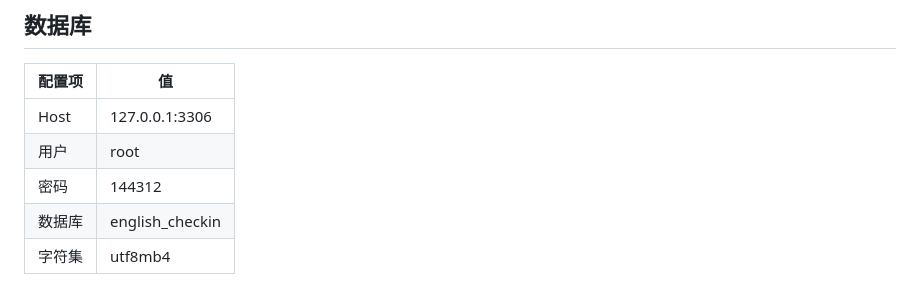
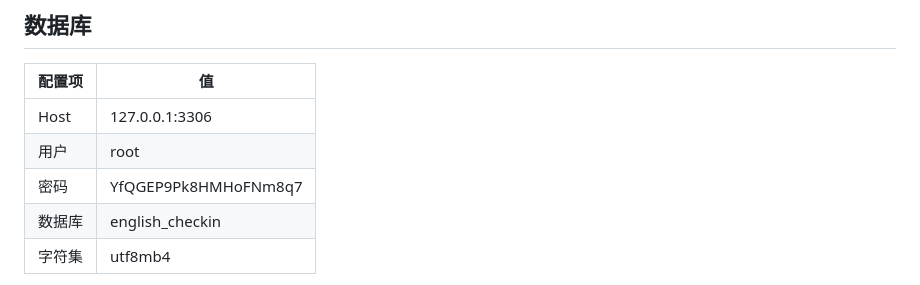
Before and after one commit to yingzi2345/EnglishStudy, a Markdown page: AGENTS.md, the part around the change. Rendered like a GitHub page.

Commit message:
docs: 更新 AGENTS.md 数据库密码为轮换后的新密码

```diff
--- a/AGENTS.md
+++ b/AGENTS.md
@@ -55,7 +55,7 @@ java -jar target\english-checkin-backend-1.0.0.jar    # 监听 8000，与小程
 |---|---|
 | Host | 127.0.0.1:3306 |
 | 用户 | root |
-| 密码 | 144312 |
+| 密码 | YfQGEP9Pk8HMHoFNm8q7 |
 | 数据库 | english_checkin |
 | 字符集 | utf8mb4 |
 
```
